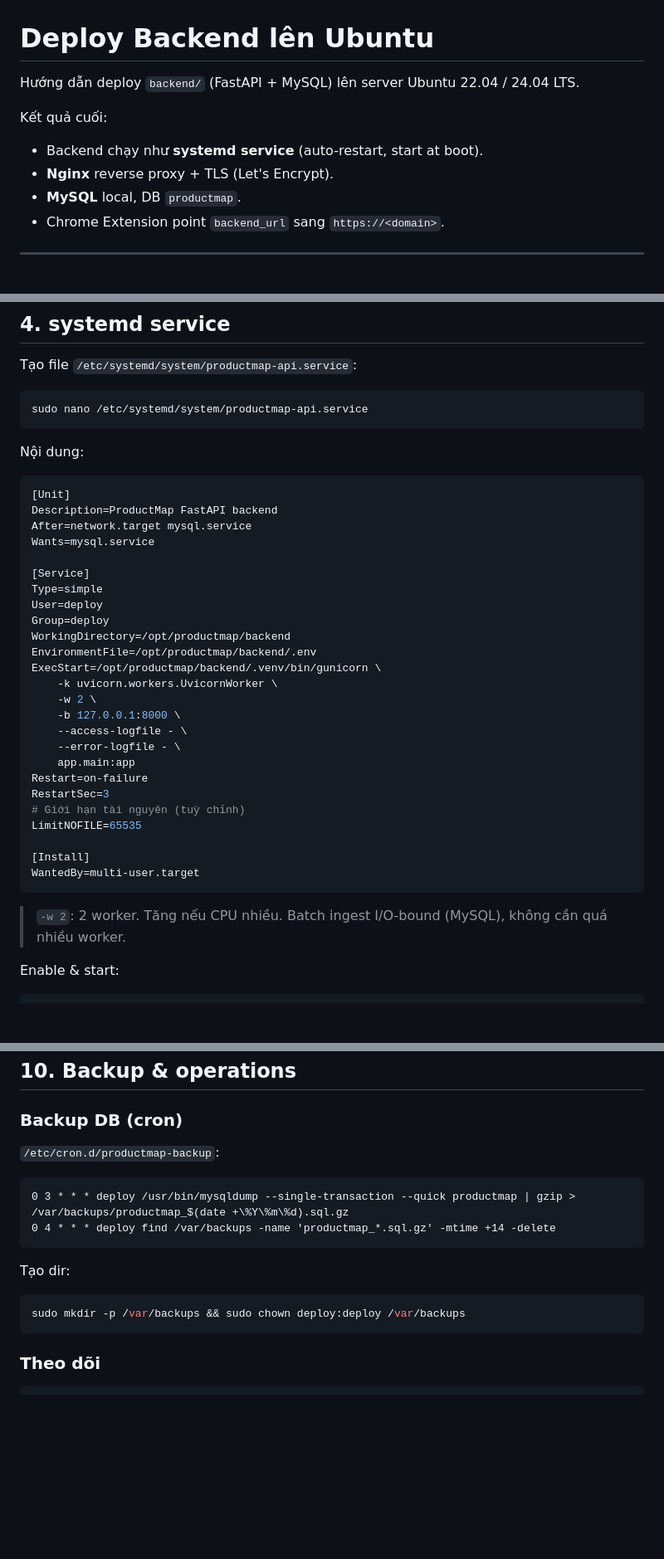
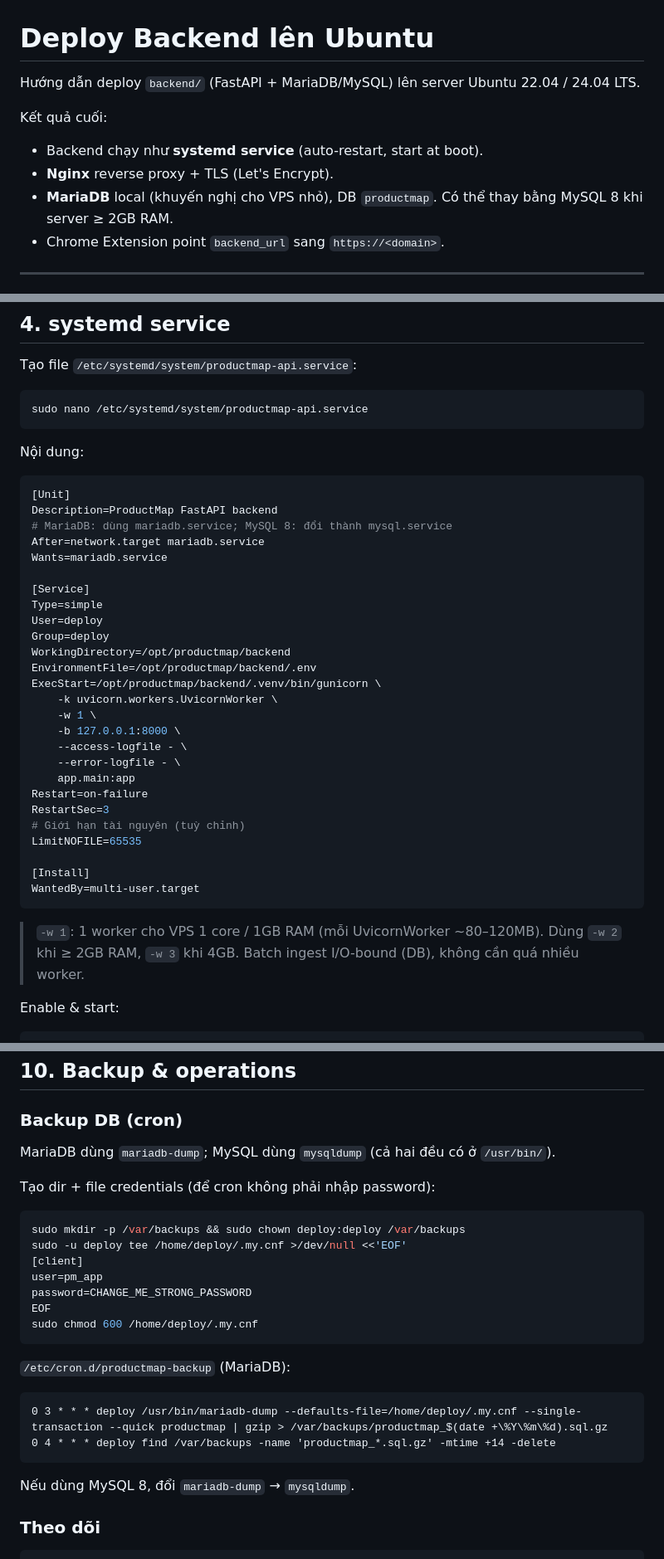
Before and after one commit to huannvttd98/extension-shopee, a Markdown page: docs/operations/deploy-ubuntu.md, 3 parts joined by grey strips. Shown at 83% size. Drawn GitHub-style; blank space fills up the shorter version.

````diff
--- a/docs/operations/deploy-ubuntu.md
+++ b/docs/operations/deploy-ubuntu.md
@@ -1,11 +1,11 @@
 # Deploy Backend lên Ubuntu
 
-Hướng dẫn deploy `backend/` (FastAPI + MySQL) lên server Ubuntu 22.04 / 24.04 LTS.
+Hướng dẫn deploy `backend/` (FastAPI + MariaDB/MySQL) lên server Ubuntu 22.04 / 24.04 LTS.
 
 Kết quả cuối:
 - Backend chạy như **systemd service** (auto-restart, start at boot).
 - **Nginx** reverse proxy + TLS (Let's Encrypt).
-- **MySQL** local, DB `productmap`.
+- **MariaDB** local (khuyến nghị cho VPS nhỏ), DB `productmap`. Có thể thay bằng MySQL 8 khi server ≥ 2GB RAM.
 - Chrome Extension point `backend_url` sang `https://<domain>`.
 
 ---
@@ -155,8 +226,9 @@ Nội dung:
 ```ini
 [Unit]
 Description=ProductMap FastAPI backend
-After=network.target mysql.service
-Wants=mysql.service
+# MariaDB: dùng mariadb.service; MySQL 8: đổi thành mysql.service
+After=network.target mariadb.service
+Wants=mariadb.service
 
 [Service]
 Type=simple
@@ -166,7 +238,7 @@ WorkingDirectory=/opt/productmap/backend
 EnvironmentFile=/opt/productmap/backend/.env
 ExecStart=/opt/productmap/backend/.venv/bin/gunicorn \
     -k uvicorn.workers.UvicornWorker \
-    -w 2 \
+    -w 1 \
     -b 127.0.0.1:8000 \
     --access-logfile - \
     --error-logfile - \
@@ -180,7 +252,7 @@ LimitNOFILE=65535
 WantedBy=multi-user.target
 ```
 
-> `-w 2`: 2 worker. Tăng nếu CPU nhiều. Batch ingest I/O-bound (MySQL), không cần quá nhiều worker.
+> `-w 1`: 1 worker cho VPS 1 core / 1GB RAM (mỗi UvicornWorker ~80–120MB). Dùng `-w 2` khi ≥ 2GB RAM, `-w 3` khi 4GB. Batch ingest I/O-bound (DB), không cần quá nhiều worker.
 
 Enable & start:
 ```bash
@@ -325,15 +397,27 @@ Chrome Extension ID thay đổi giữa các máy khi load unpacked. Để CORS
 ## 10. Backup & operations
 
 ### Backup DB (cron)
-`/etc/cron.d/productmap-backup`:
+
+MariaDB dùng `mariadb-dump`; MySQL dùng `mysqldump` (cả hai đều có ở `/usr/bin/`).
+
+Tạo dir + file credentials (để cron không phải nhập password):
+```bash
+sudo mkdir -p /var/backups && sudo chown deploy:deploy /var/backups
+sudo -u deploy tee /home/deploy/.my.cnf >/dev/null <<'EOF'
+[client]
+user=pm_app
+password=CHANGE_ME_STRONG_PASSWORD
+EOF
+sudo chmod 600 /home/deploy/.my.cnf
 ```
-0 3 * * * deploy /usr/bin/mysqldump --single-transaction --quick productmap | gzip > /var/backups/productmap_$(date +\%Y\%m\%d).sql.gz
+
+`/etc/cron.d/productmap-backup` (MariaDB):
+```
+0 3 * * * deploy /usr/bin/mariadb-dump --defaults-file=/home/deploy/.my.cnf --single-transaction --quick productmap | gzip > /var/backups/productmap_$(date +\%Y\%m\%d).sql.gz
 0 4 * * * deploy find /var/backups -name 'productmap_*.sql.gz' -mtime +14 -delete
 ```
-Tạo dir:
-```bash
-sudo mkdir -p /var/backups && sudo chown deploy:deploy /var/backups
-```
+
+Nếu dùng MySQL 8, đổi `mariadb-dump` → `mysqldump`.
 
 ### Theo dõi
 ```bash
````
Also changed, not shown: other parts of docs/operations/deploy-ubuntu.md (+90 -15 lines).
